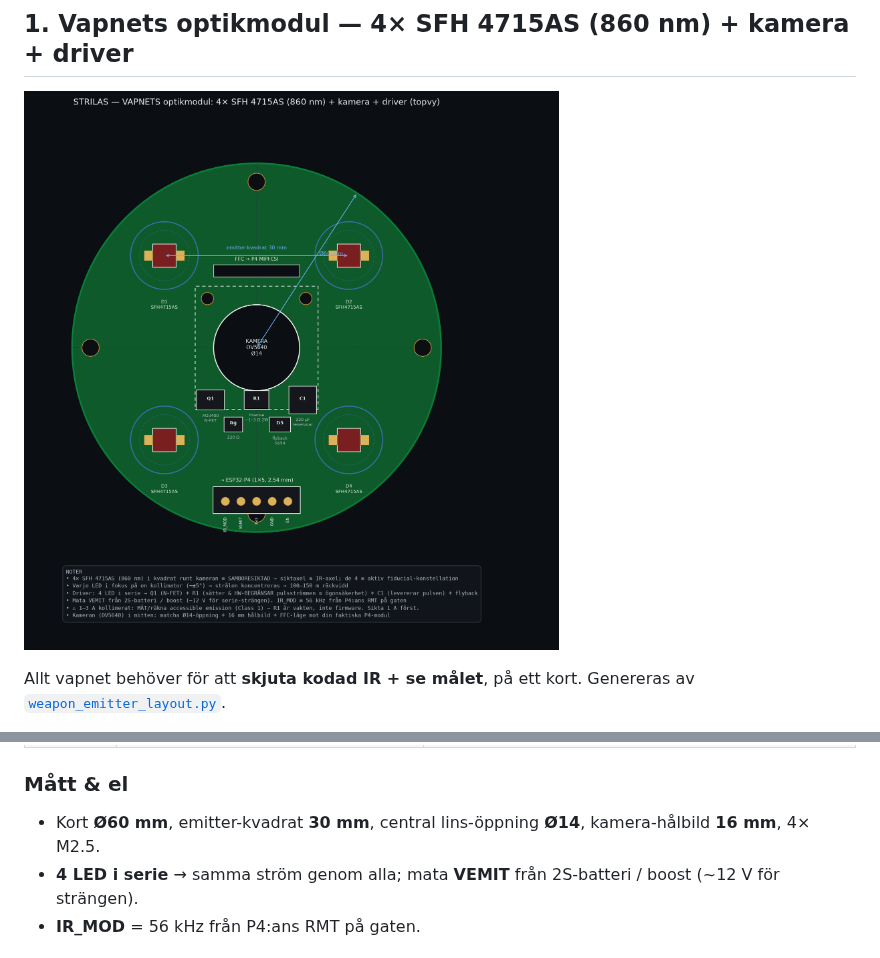
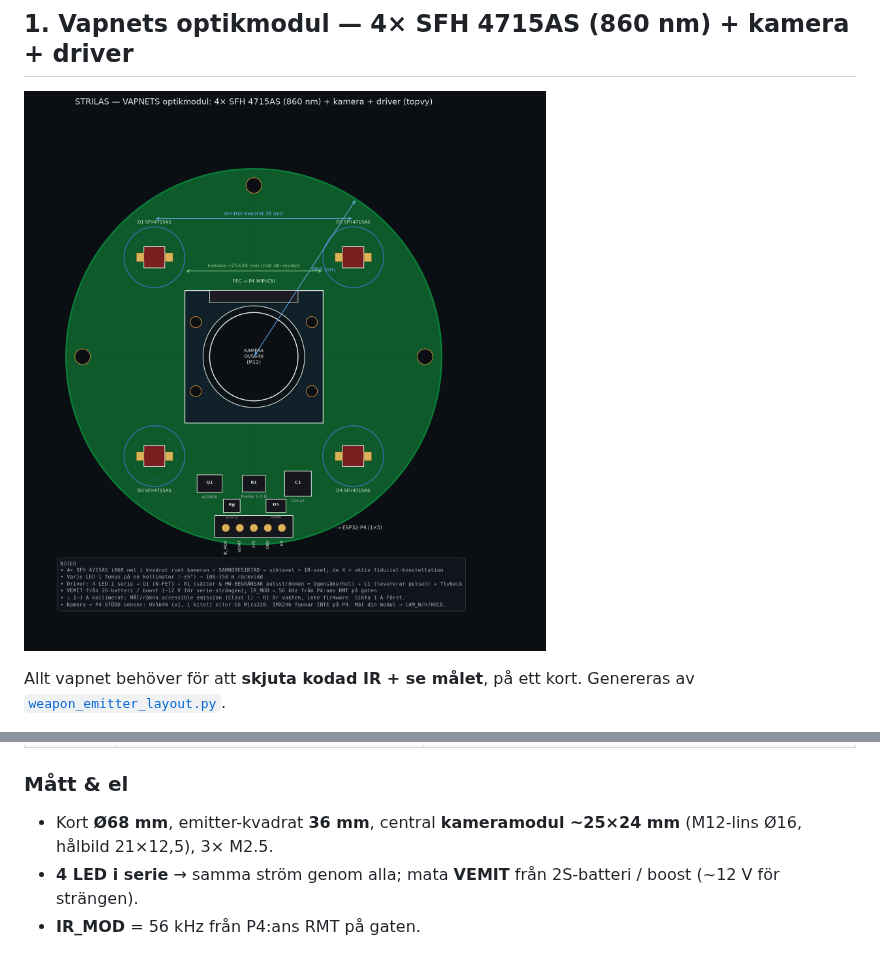
Before and after one commit to robinandreeklund-collab/Strilas, a Markdown page: hardware/README.md, 2 parts joined by grey strips. Rendered like a GitHub page; pictures changed too: hardware/weapon-emitter-camera-860nm.png.

```diff
--- a/hardware/README.md
+++ b/hardware/README.md
@@ -35,7 +35,7 @@ fiducial-konstellation** som andra kameror kan pose:a på (även i mörker).
 
 ### Mått & el
 
-- Kort **Ø60 mm**, emitter-kvadrat **30 mm**, central lins-öppning **Ø14**, kamera-hålbild **16 mm**, 4× M2.5.
+- Kort **Ø68 mm**, emitter-kvadrat **36 mm**, central **kameramodul ~25×24 mm** (M12-lins Ø16, hålbild 21×12,5), 3× M2.5.
 - **4 LED i serie** → samma ström genom alla; mata **VEMIT** från 2S-batteri / boost (~12 V för strängen).
 - **IR_MOD** = 56 kHz från P4:ans RMT på gaten.
 
```
Also changed, not shown: 1 other file.
